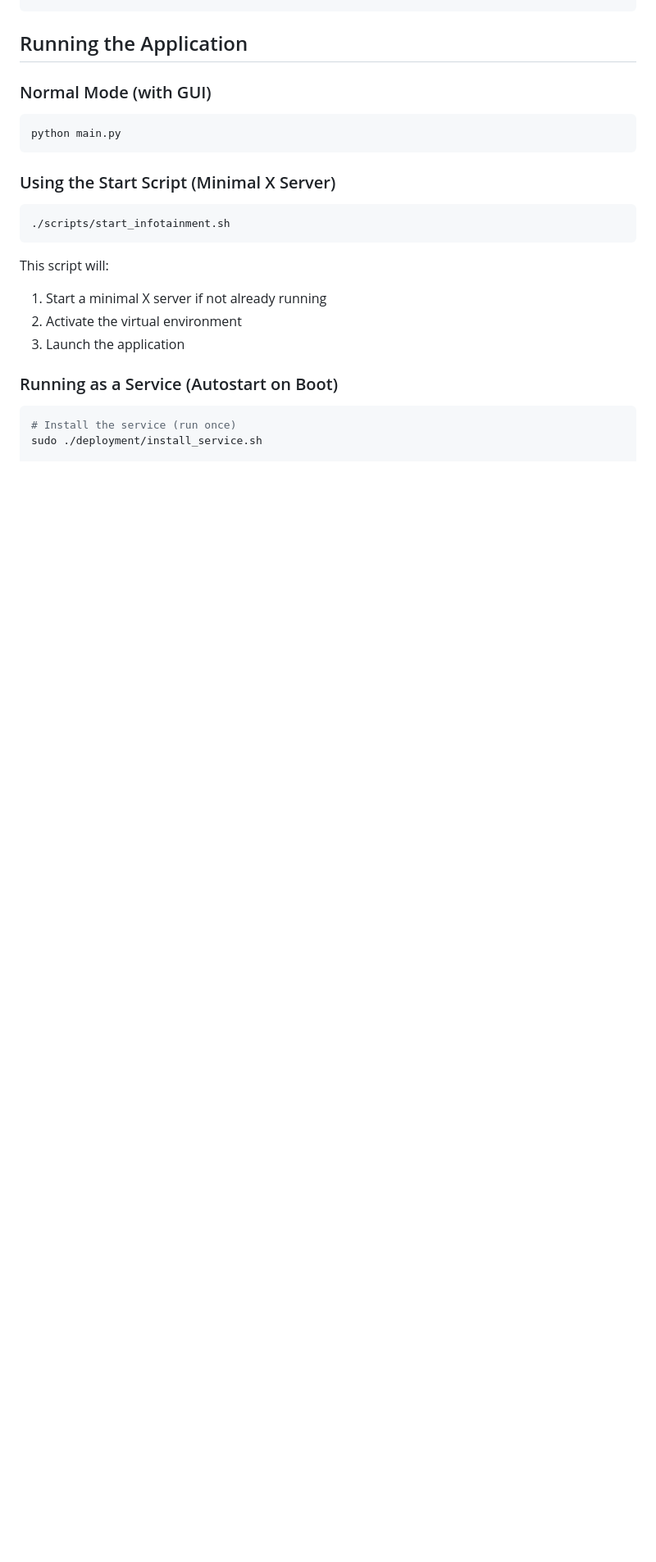
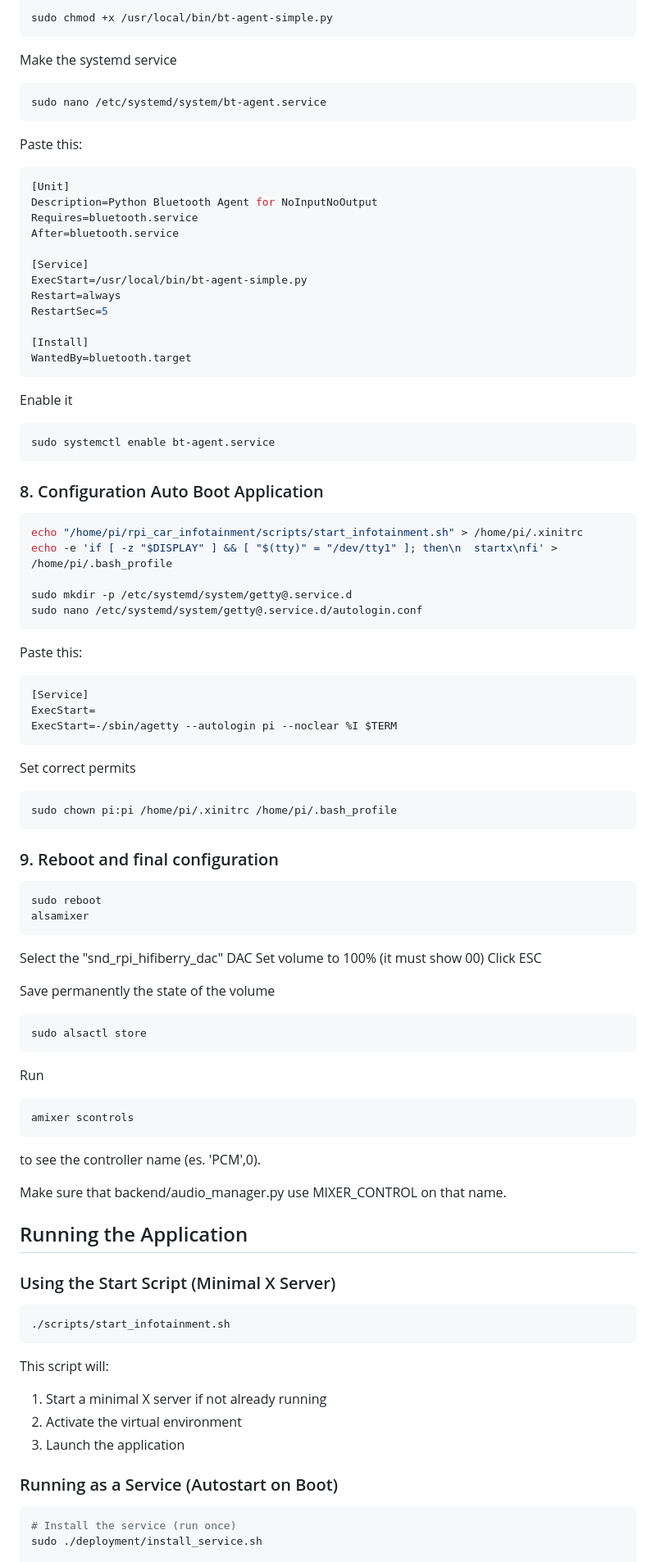
Before and after one commit to giulio177/rpi_car_infotainment, a Markdown page: README.md, the part around the change printed below. Shown: that part at 82% size. Drawn GitHub-style; blank space fills up the shorter version.

````diff
--- a/README.md
+++ b/README.md
@@ -101,9 +246,85 @@ The application uses a `config.json` file for configuration. If it doesn't exist
+```bash
+sudo chmod +x /usr/local/bin/bt-agent-simple.py
+```
+
+Make the systemd service
+```bash
+sudo nano /etc/systemd/system/bt-agent.service
+```
+Paste this:
+```ini
+[Unit]
+Description=Python Bluetooth Agent for NoInputNoOutput
+Requires=bluetooth.service
+After=bluetooth.service
+
+[Service]
+ExecStart=/usr/local/bin/bt-agent-simple.py
+Restart=always
+RestartSec=5
+
+[Install]
+WantedBy=bluetooth.target
+```
+
+Enable it
+```bash
+sudo systemctl enable bt-agent.service
+```
+
+### 8. Configuration Auto Boot Application
+
+```bash
+echo "/home/pi/rpi_car_infotainment/scripts/start_infotainment.sh" > /home/pi/.xinitrc
+echo -e 'if [ -z "$DISPLAY" ] && [ "$(tty)" = "/dev/tty1" ]; then\n  startx\nfi' > /home/pi/.bash_profile
+
+sudo mkdir -p /etc/systemd/system/getty@.service.d
+sudo nano /etc/systemd/system/getty@.service.d/autologin.conf
+```
+Paste this:
+```ini
+[Service]
+ExecStart=
+ExecStart=-/sbin/agetty --autologin pi --noclear %I $TERM
+```
+
+Set correct permits
+```bash
+sudo chown pi:pi /home/pi/.xinitrc /home/pi/.bash_profile
+```
+
+### 9. Reboot and final configuration
+
+```bash
+sudo reboot
+alsamixer
+```
+Select the "snd_rpi_hifiberry_dac" DAC
+Set volume to 100% (it must show 00)
+Click ESC
+
+Save permanently the state of the volume
+```bash
+sudo alsactl store
+```
+
+Run
+```bash
+amixer scontrols
+```
+to see the controller name (es. 'PCM',0).
+
+Make sure that backend/audio_manager.py use MIXER_CONTROL on that name.
+
+
+
+
+
+
+
+
+
 ## Running the Application
-
-### Normal Mode (with GUI)
-```bash
-python main.py
-```
 
 ### Using the Start Script (Minimal X Server)
 ```bash
````
Also changed, not shown: other parts of README.md (+185 -40 lines).
